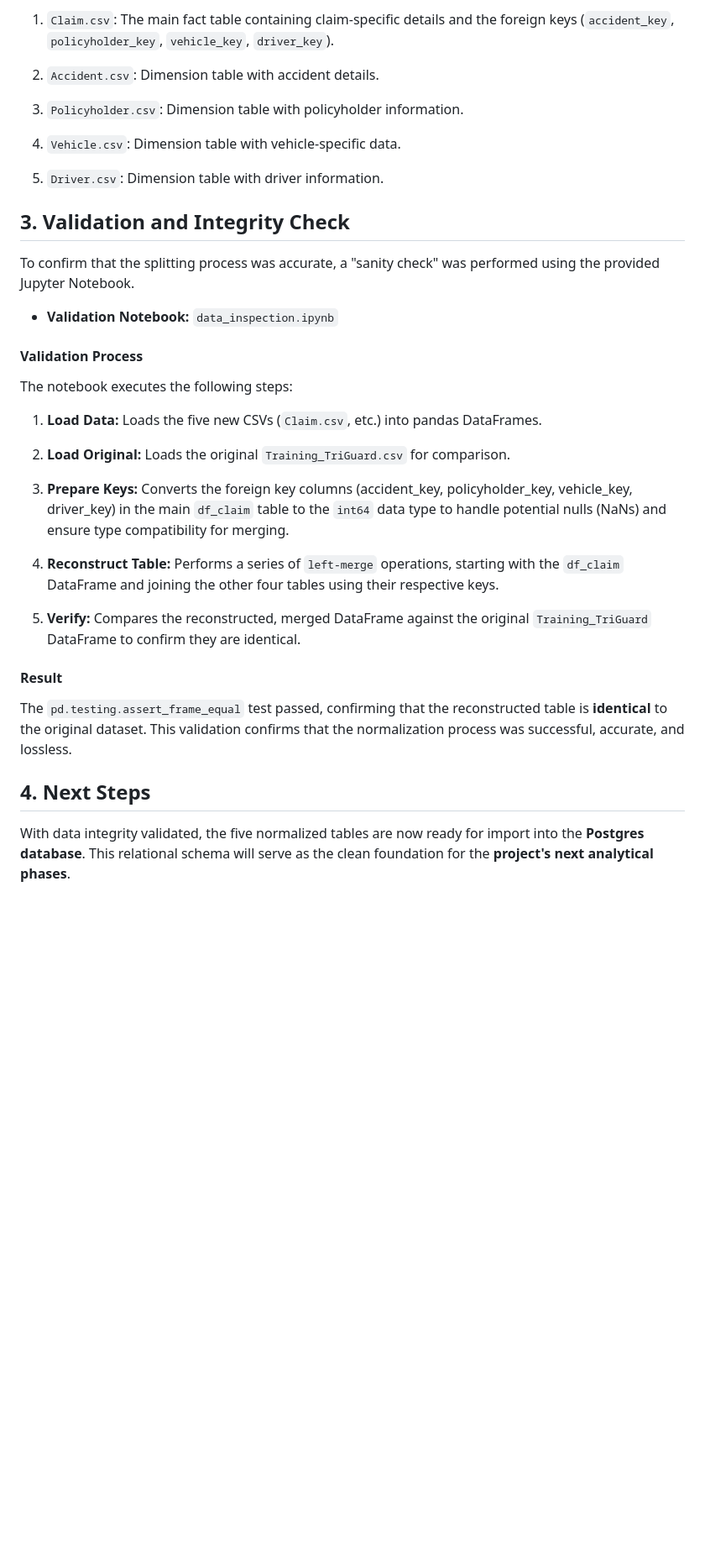
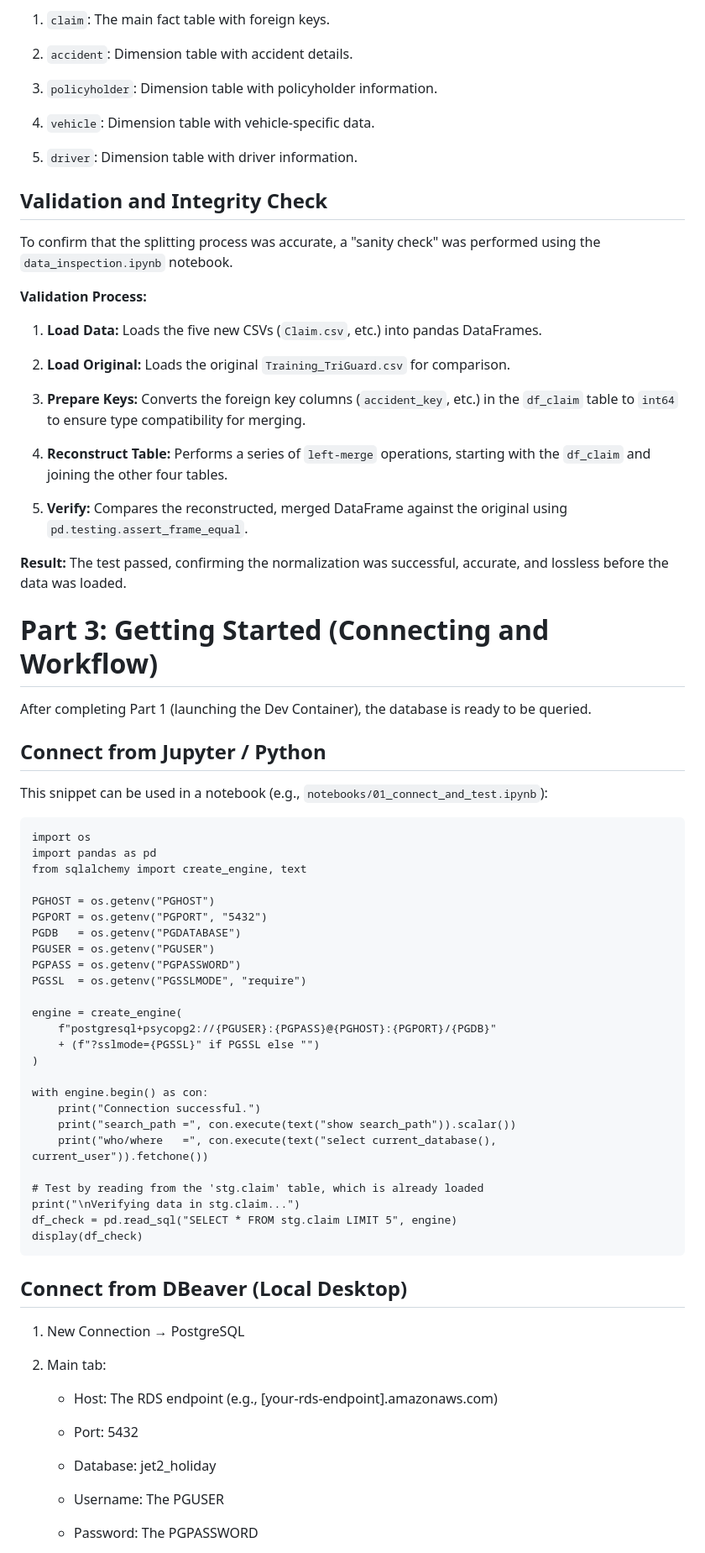
Before and after one commit to lingyuehao/706_final_project, a Markdown page: README.md, the part around the change printed below. Shown: that part at 84% size. Rendered like a GitHub page; blank space fills up the shorter version.

````diff
--- a/README.md
+++ b/README.md
@@ -40,38 +167,81 @@ The transformation resulted in the following five CSV files:
 
-1. `Claim.csv`: The main fact table containing claim-specific details and the foreign keys (`accident_key`, `policyholder_key`, `vehicle_key`, `driver_key`).
+1. `claim`: The main fact table with foreign keys.
 
-2. `Accident.csv`: Dimension table with accident details.
+2. `accident`: Dimension table with accident details.
 
-3. `Policyholder.csv`: Dimension table with policyholder information.
+3. `policyholder`: Dimension table with policyholder information.
 
-4. `Vehicle.csv`: Dimension table with vehicle-specific data.
+4. `vehicle`: Dimension table with vehicle-specific data.
 
-5. `Driver.csv`: Dimension table with driver information.
+5. `driver`: Dimension table with driver information.
 
-## 3. Validation and Integrity Check
+## Validation and Integrity Check
 
-To confirm that the splitting process was accurate, a "sanity check" was performed using the provided Jupyter Notebook.
+To confirm that the splitting process was accurate, a "sanity check" was performed using the `data_inspection.ipynb` notebook.
 
-- **Validation Notebook:** `data_inspection.ipynb`
-
-#### Validation Process
-
-The notebook executes the following steps:
+**Validation Process:**
 
 1. **Load Data:** Loads the five new CSVs (`Claim.csv`, etc.) into pandas DataFrames.
 
 2. **Load Original:** Loads the original `Training_TriGuard.csv` for comparison.
 
-3. **Prepare Keys:** Converts the foreign key columns (accident_key, policyholder_key, vehicle_key, driver_key) in the main `df_claim` table to the `int64` data type to handle potential nulls (NaNs) and ensure type compatibility for merging.
+3. **Prepare Keys:** Converts the foreign key columns (`accident_key`, etc.) in the `df_claim` table to `int64` to ensure type compatibility for merging.
 
-4. **Reconstruct Table:** Performs a series of `left-merge` operations, starting with the `df_claim` DataFrame and joining the other four tables using their respective keys.
+4. **Reconstruct Table:** Performs a series of `left-merge` operations, starting with the `df_claim` and joining the other four tables.
 
-5. **Verify:** Compares the reconstructed, merged DataFrame against the original `Training_TriGuard` DataFrame to confirm they are identical.
+5. **Verify:** Compares the reconstructed, merged DataFrame against the original using `pd.testing.assert_frame_equal`.
 
-#### Result
+**Result:** The test passed, confirming the normalization was successful, accurate, and lossless before the data was loaded.
 
-The `pd.testing.assert_frame_equal` test passed, confirming that the reconstructed table is **identical** to the original dataset. This validation confirms that the normalization process was successful, accurate, and lossless.
+# Part 3: Getting Started (Connecting and Workflow)
 
-## 4. Next Steps
+After completing Part 1 (launching the Dev Container), the database is ready to be queried.
 
-With data integrity validated, the five normalized tables are now ready for import into the **Postgres database**. This relational schema will serve as the clean foundation for the **project's next analytical phases**.
+## Connect from Jupyter / Python
+
+This snippet can be used in a notebook (e.g., `notebooks/01_connect_and_test.ipynb`):
+
+```
+import os
+import pandas as pd
+from sqlalchemy import create_engine, text
+
+PGHOST = os.getenv("PGHOST")
+PGPORT = os.getenv("PGPORT", "5432")
+PGDB   = os.getenv("PGDATABASE")
+PGUSER = os.getenv("PGUSER")
+PGPASS = os.getenv("PGPASSWORD")
+PGSSL  = os.getenv("PGSSLMODE", "require")
+
+engine = create_engine(
+    f"postgresql+psycopg2://{PGUSER}:{PGPASS}@{PGHOST}:{PGPORT}/{PGDB}"
+    + (f"?sslmode={PGSSL}" if PGSSL else "")
+)
+
+with engine.begin() as con:
+    print("Connection successful.")
+    print("search_path =", con.execute(text("show search_path")).scalar())
+    print("who/where   =", con.execute(text("select current_database(), current_user")).fetchone())
+
+# Test by reading from the 'stg.claim' table, which is already loaded
+print("\nVerifying data in stg.claim...")
+df_check = pd.read_sql("SELECT * FROM stg.claim LIMIT 5", engine)
+display(df_check)
+```
+
+## Connect from DBeaver (Local Desktop)
+
+1. New Connection → PostgreSQL
+
+2. Main tab:
+
+    - Host: The RDS endpoint (e.g., [your-rds-endpoint].amazonaws.com)
+
+    - Port: 5432
+
+    - Database: jet2_holiday
+
+    - Username: The PGUSER
+
+    - Password: The PGPASSWORD
+
````
Also changed, not shown: other parts of README.md (+168 -22 lines).
